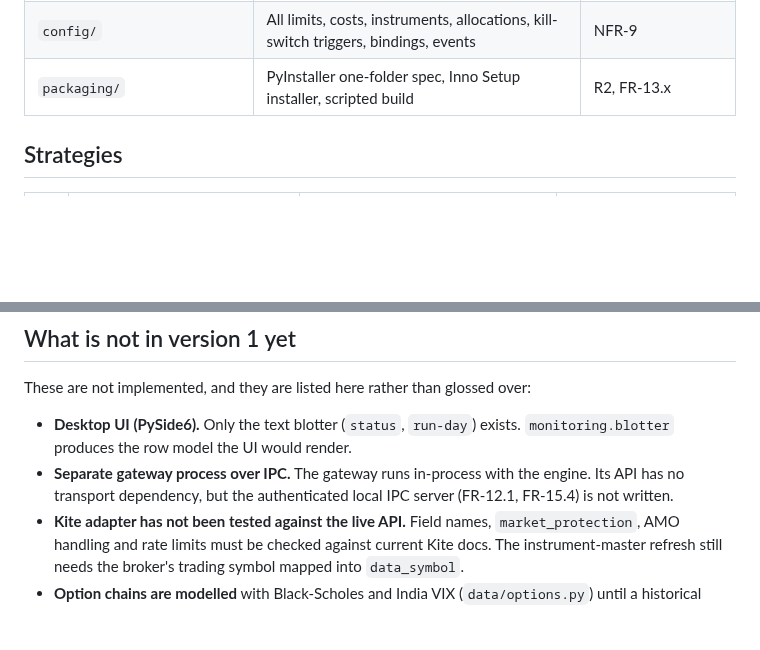
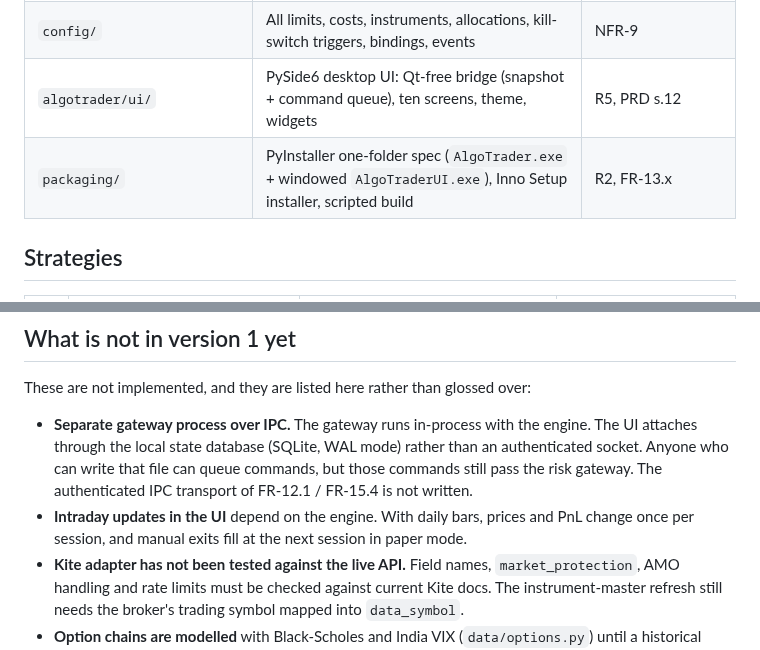
Before and after one commit to rohit11011993/SystemacticTrading, a Markdown page: README.md, 2 parts joined by grey strips. Drawn GitHub-style; blank space fills up the shorter version.

```diff
--- a/README.md
+++ b/README.md
@@ -53,7 +89,8 @@ market data ─► engine ─► strategies (plugins) ─► Signals
 | `algotrader/backtest.py`, `research.py` | Reports; Monte Carlo drawdown, top-trade removal, deflated Sharpe, plateau grid, walk-forward windows | Strategy doc s.11 |
 | `plugins/` | S1–S5 strategy plugins (loaded from outside the package/executable) | Strategy doc s.5–9 |
 | `config/` | All limits, costs, instruments, allocations, kill-switch triggers, bindings, events | NFR-9 |
-| `packaging/` | PyInstaller one-folder spec, Inno Setup installer, scripted build | R2, FR-13.x |
+| `algotrader/ui/` | PySide6 desktop UI: Qt-free bridge (snapshot + command queue), ten screens, theme, widgets | R5, PRD s.12 |
+| `packaging/` | PyInstaller one-folder spec (`AlgoTrader.exe` + windowed `AlgoTraderUI.exe`), Inno Setup installer, scripted build | R2, FR-13.x |
 
 ## Strategies
 
@@ -85,10 +122,12 @@ options_structure → risk_per_trade → allocation → position_size → liquid
 
 These are not implemented, and they are listed here rather than glossed over:
 
-* **Desktop UI (PySide6).** Only the text blotter (`status`, `run-day`) exists. `monitoring.blotter`
-  produces the row model the UI would render.
-* **Separate gateway process over IPC.** The gateway runs in-process with the engine. Its API
-  has no transport dependency, but the authenticated local IPC server (FR-12.1, FR-15.4) is not written.
+* **Separate gateway process over IPC.** The gateway runs in-process with the engine. The UI
+  attaches through the local state database (SQLite, WAL mode) rather than an authenticated
+  socket. Anyone who can write that file can queue commands, but those commands still pass the
+  risk gateway. The authenticated IPC transport of FR-12.1 / FR-15.4 is not written.
+* **Intraday updates in the UI** depend on the engine. With daily bars, prices and PnL change
+  once per session, and manual exits fill at the next session in paper mode.
 * **Kite adapter has not been tested against the live API.** Field names, `market_protection`,
   AMO handling and rate limits must be checked against current Kite docs. The instrument-master
   refresh still needs the broker's trading symbol mapped into `data_symbol`.
```
Also changed, not shown: other parts of README.md (+37 -1 lines), docs/ui-active-trades.png (added), docs/ui-dashboard.png (added), docs/ui-kill-switches-dark.png (added), 16 other files.
